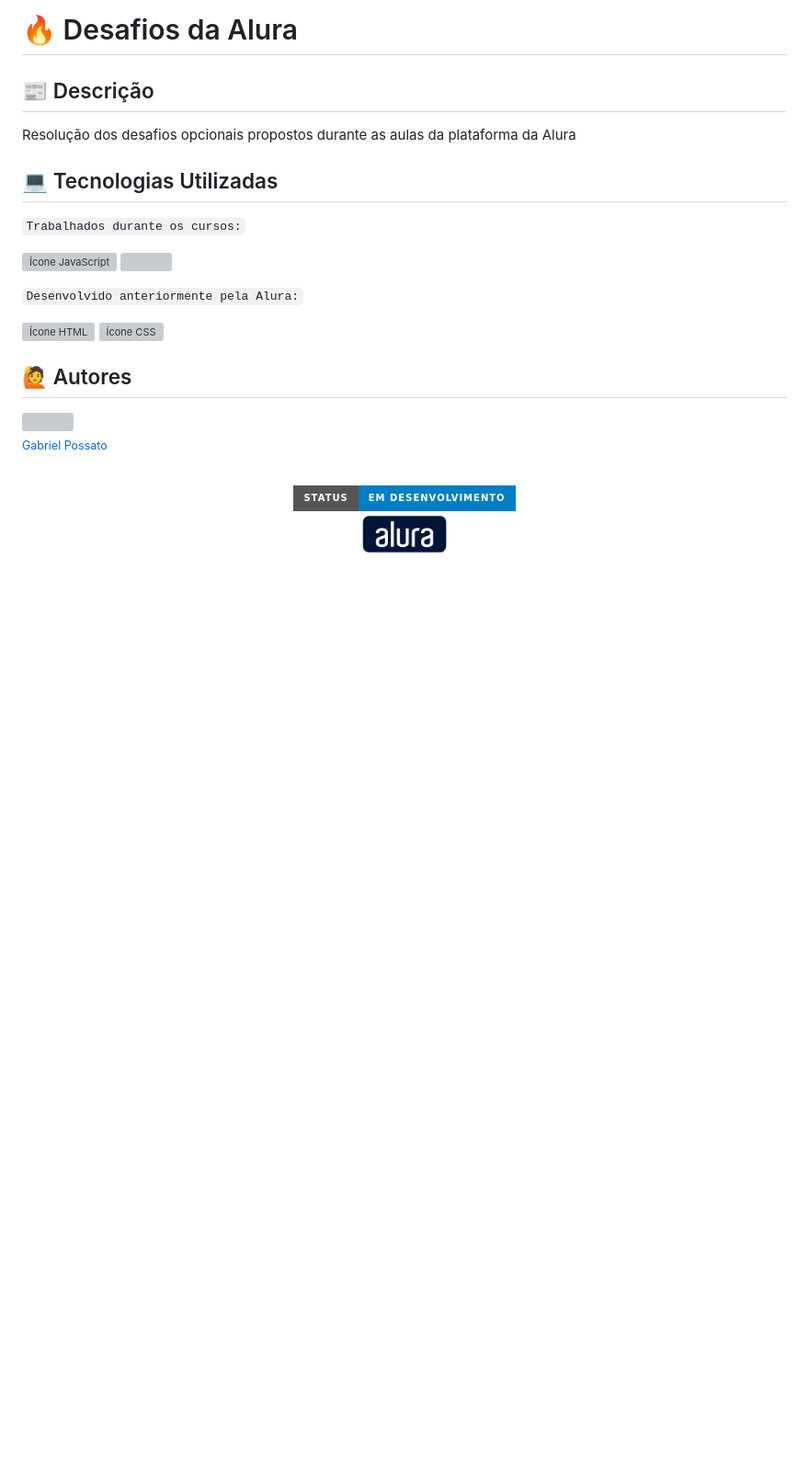
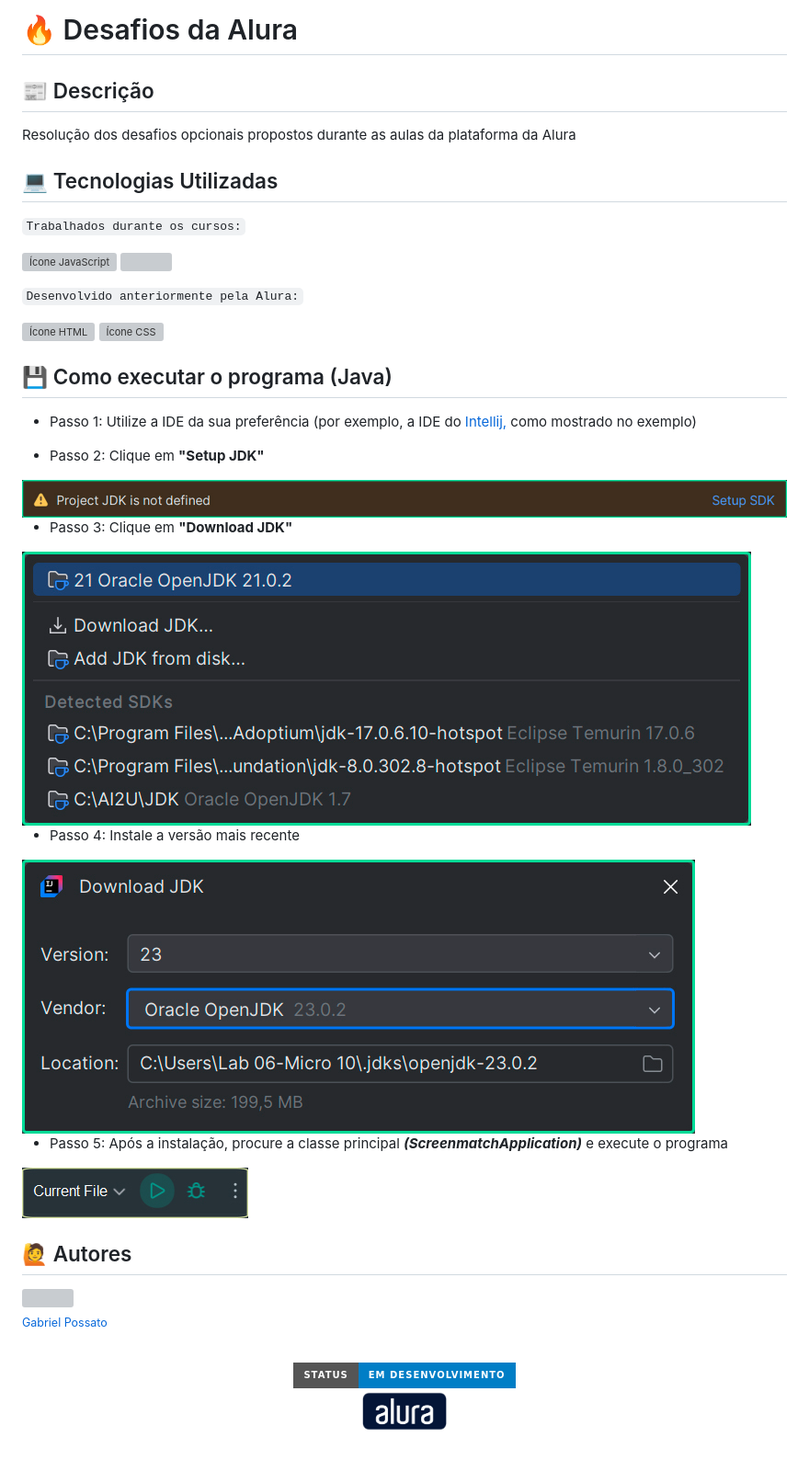
Before and after one commit to possatogabriel/Desafios-Alura, a Markdown page: README.md, the part around the change. Shown: that part at 92% size. GitHub-like rendering; pictures changed too: img/Passo1.jpg (added), img/Passo2.jpg (added), img/Passo3.jpg (added); badges without logos; blank space fills up the shorter version; grey boxes are pictures that could not be loaded.

Commit message:
Add "installation" guide

```diff
--- a/README.md
+++ b/README.md
@@ -14,6 +14,22 @@ Resolução dos desafios opcionais propostos durante as aulas da plataforma da A
 
 <img src="https://cdn.jsdelivr.net/gh/devicons/devicon@latest/icons/html5/html5-original.svg" height = "40" alt = "Ícone HTML"/> <img src="https://cdn.jsdelivr.net/gh/devicons/devicon@latest/icons/css3/css3-original.svg" height = "40" alt = "Ícone CSS"/>
 
+## 💾 Como executar o programa (Java)
+
+- Passo 1: Utilize a IDE da sua preferência (por exemplo, a IDE do <a href = "https://www.jetbrains.com/pt-br/idea/"> Intellij, </a> como mostrado no exemplo)
+
+- Passo 2: Clique em **"Setup JDK"**
+<img src = "img/Passo1.jpg">
+
+- Passo 3: Clique em **"Download JDK"**
+<img src = "img/Passo2.jpg">
+
+- Passo 4: Instale a versão mais recente
+<img src = "img/Passo3.jpg">
+
+- Passo 5: Após a instalação, procure a classe principal ***(ScreenmatchApplication)*** e execute o programa
+<img src = "img/Passo4.jpg">
+
 ## 🙋 Autores
 [<img loading="lazy" src="https://avatars.githubusercontent.com/u/136634888?v=4" width=80><br> <sub> Gabriel Possato </sub>](https://github.com/possatogabriel)
 <br>
```
